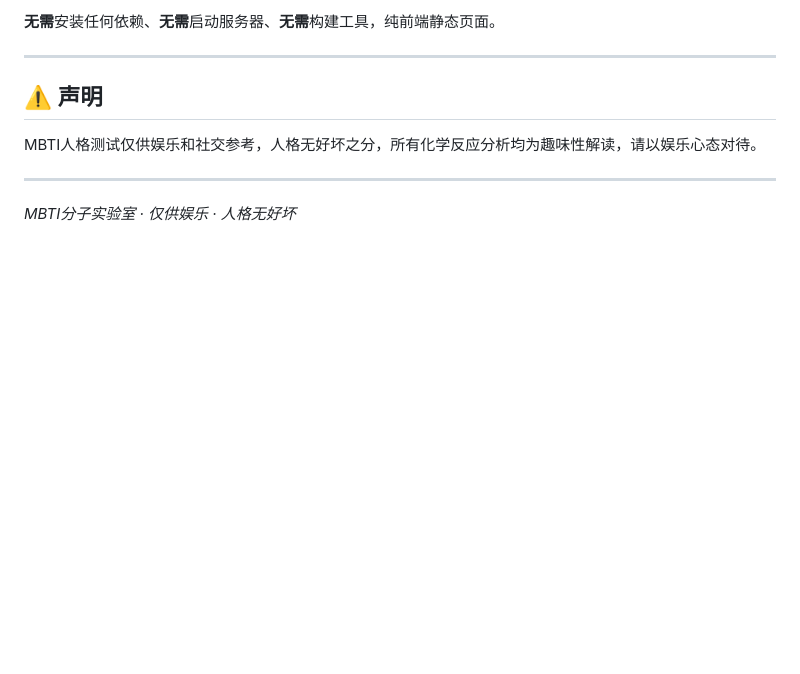
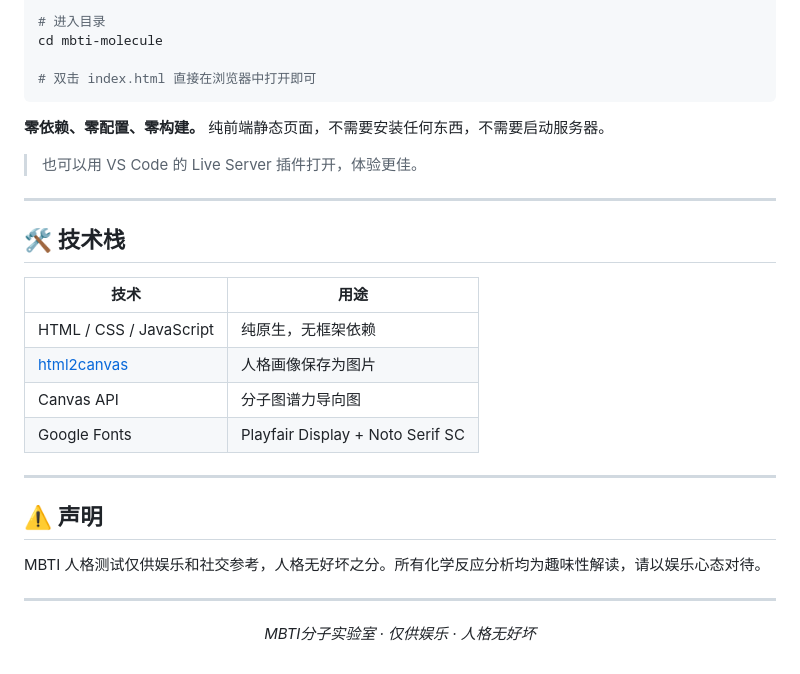
Before and after one commit to haizhongjin100-source/mbti-molecule, a Markdown page: README.md, the part around one of its changes. Drawn GitHub-style; blank space fills up the shorter version.

````diff
--- a/README.md
+++ b/README.md
@@ -109,11 +156,30 @@ dorm.html → 所有页面可达
 
-**无需**安装任何依赖、**无需**启动服务器、**无需**构建工具，纯前端静态页面。
+# 进入目录
+cd mbti-molecule
+
+# 双击 index.html 直接在浏览器中打开即可
+```
+
+**零依赖、零配置、零构建。** 纯前端静态页面，不需要安装任何东西，不需要启动服务器。
+
+> 也可以用 VS Code 的 Live Server 插件打开，体验更佳。
+
+---
+
+## 🛠️ 技术栈
+
+| 技术 | 用途 |
+|------|------|
+| HTML / CSS / JavaScript | 纯原生，无框架依赖 |
+| [html2canvas](https://github.com/niklasvh/html2canvas) | 人格画像保存为图片 |
+| Canvas API | 分子图谱力导向图 |
+| Google Fonts | Playfair Display + Noto Serif SC |
 
 ---
 
 ## ⚠️ 声明
 
-MBTI人格测试仅供娱乐和社交参考，人格无好坏之分，所有化学反应分析均为趣味性解读，请以娱乐心态对待。
+MBTI 人格测试仅供娱乐和社交参考，人格无好坏之分。所有化学反应分析均为趣味性解读，请以娱乐心态对待。
 
 ---
 
````
Also changed, not shown: other parts of README.md (+110 -59 lines).
